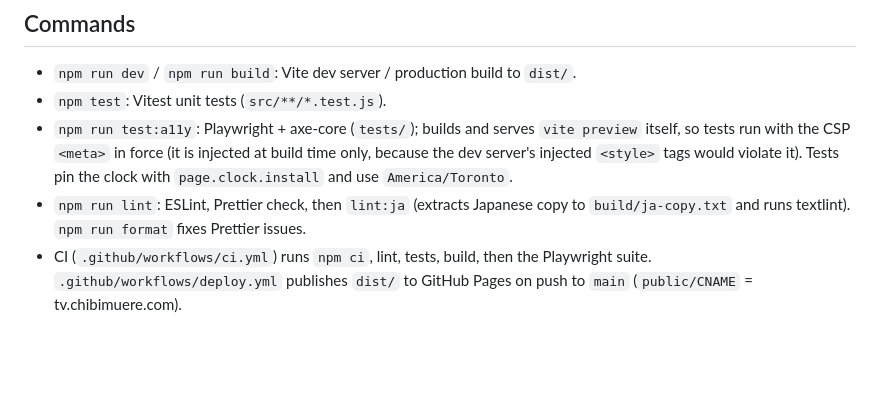
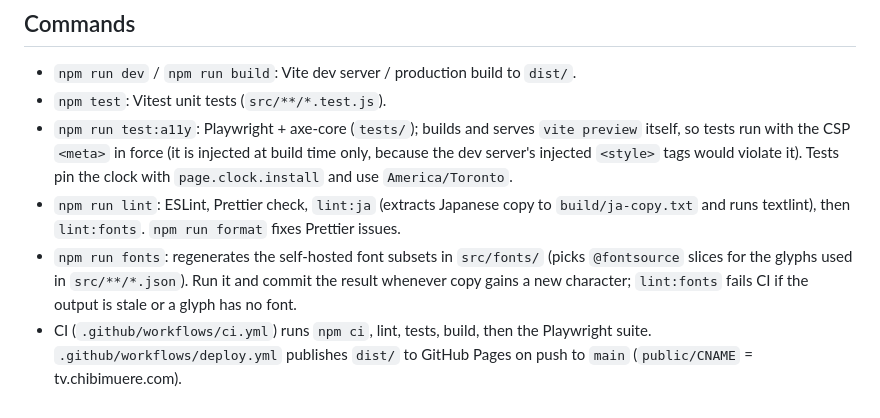
Before and after one commit to hellomkreyes/spoopy-tv, a Markdown page: CLAUDE.md, the part around the change. Drawn GitHub-style; blank space fills up the shorter version.

Commit message:
Document font commands in CLAUDE.md
Co-Authored-By: Claude Sonnet 5.5 <noreply@anthropic.com>

```diff
--- a/CLAUDE.md
+++ b/CLAUDE.md
@@ -41,5 +41,6 @@ A haunted CRT you channel-flip, on air only 00:00–04:44 on the visitor's devic
 - `npm run dev` / `npm run build`: Vite dev server / production build to `dist/`.
 - `npm test`: Vitest unit tests (`src/**/*.test.js`).
 - `npm run test:a11y`: Playwright + axe-core (`tests/`); builds and serves `vite preview` itself, so tests run with the CSP `<meta>` in force (it is injected at build time only, because the dev server's injected `<style>` tags would violate it). Tests pin the clock with `page.clock.install` and use `America/Toronto`.
-- `npm run lint`: ESLint, Prettier check, then `lint:ja` (extracts Japanese copy to `build/ja-copy.txt` and runs textlint). `npm run format` fixes Prettier issues.
+- `npm run lint`: ESLint, Prettier check, `lint:ja` (extracts Japanese copy to `build/ja-copy.txt` and runs textlint), then `lint:fonts`. `npm run format` fixes Prettier issues.
+- `npm run fonts`: regenerates the self-hosted font subsets in `src/fonts/` (picks `@fontsource` slices for the glyphs used in `src/**/*.json`). Run it and commit the result whenever copy gains a new character; `lint:fonts` fails CI if the output is stale or a glyph has no font.
 - CI (`.github/workflows/ci.yml`) runs `npm ci`, lint, tests, build, then the Playwright suite. `.github/workflows/deploy.yml` publishes `dist/` to GitHub Pages on push to `main` (`public/CNAME` = tv.chibimuere.com).
```
